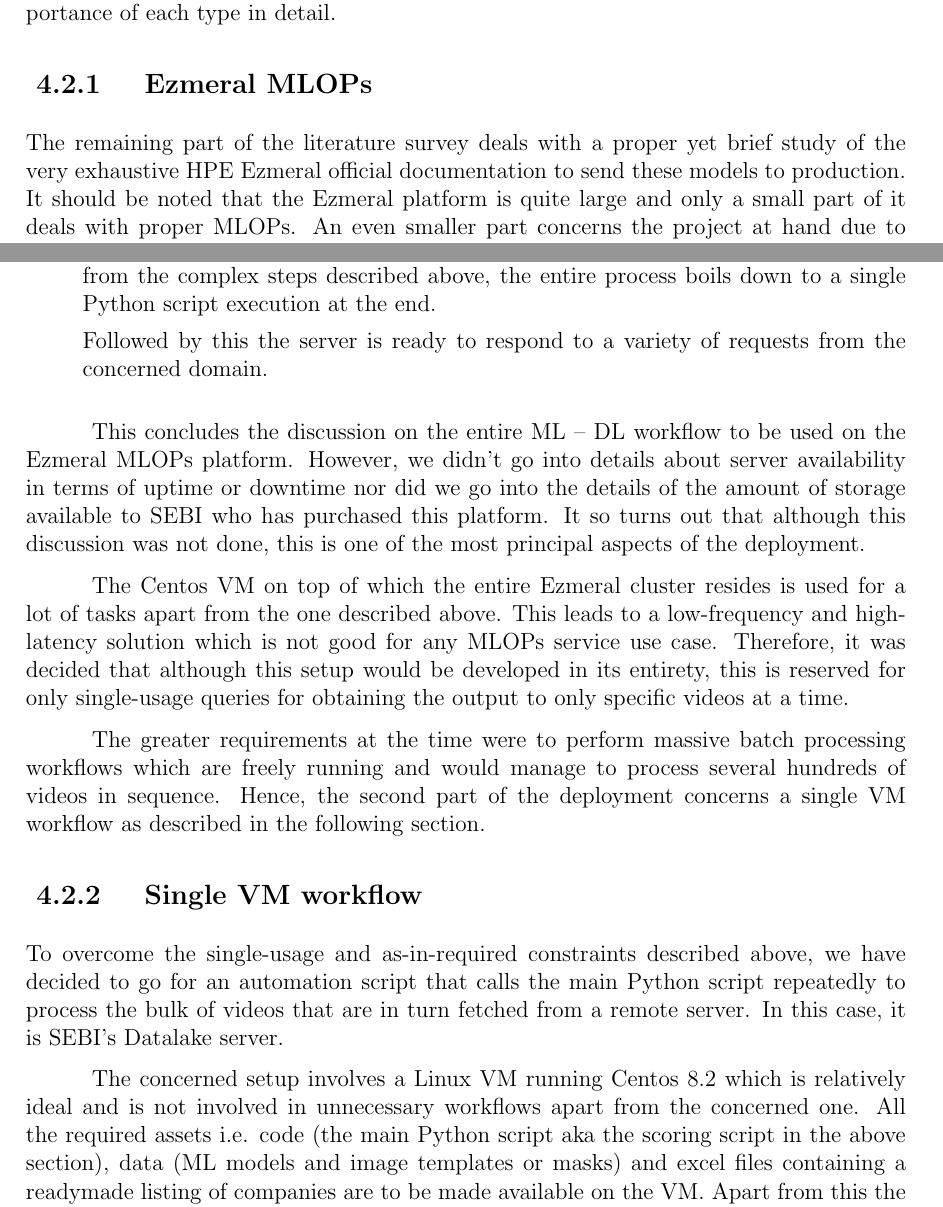
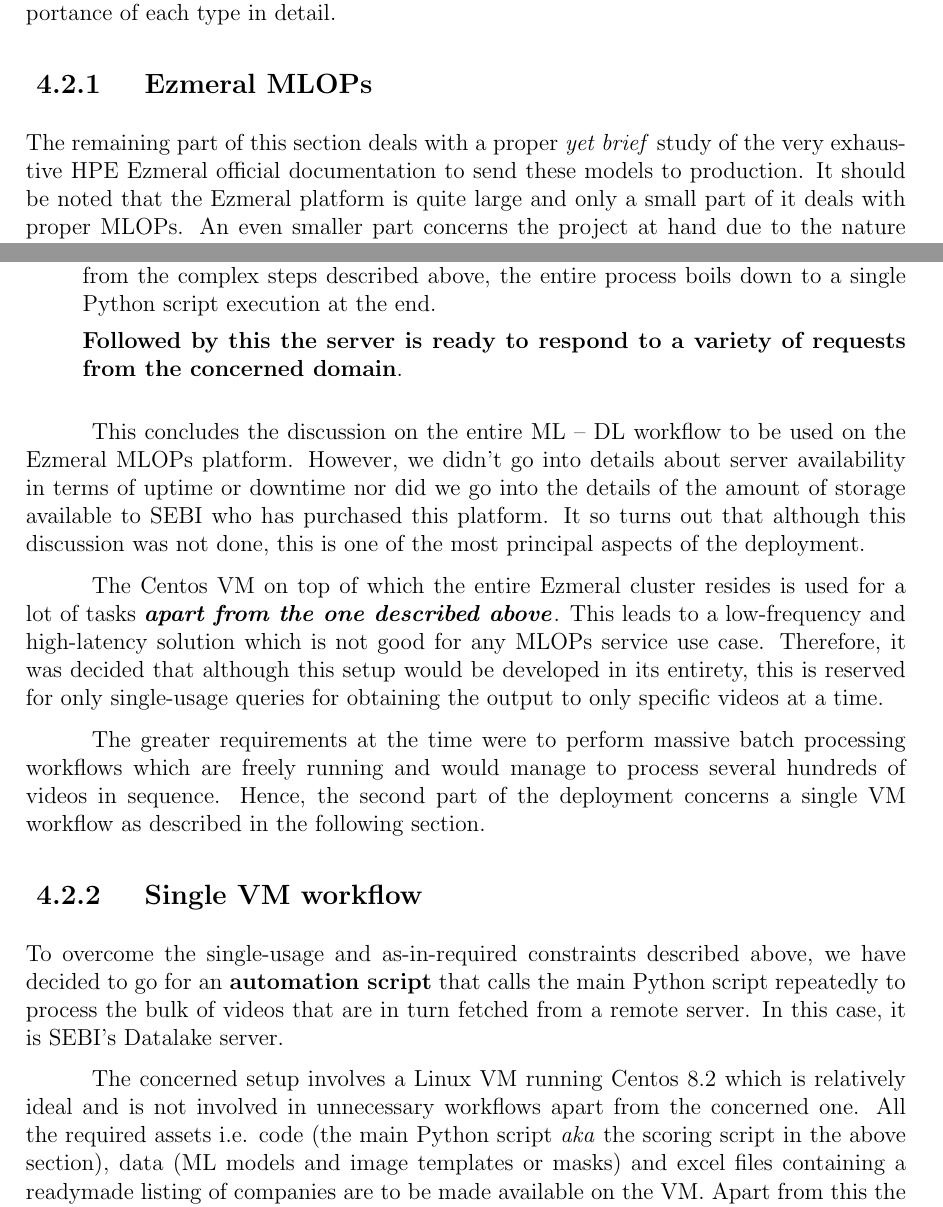
Before and after one commit to pronoym99/Mtech-dissertation, a LaTeX thesis (Report/main.tex, which reads Report/content/chapter4.tex): two parts of pages 34 and 36 of 51, joined at a grey line, cut so that both start at the same text. Compiled offline with pdfLaTeX.

Commit message:
Add font styling in chapter 4

```diff
--- a/Report/content/chapter4.tex
+++ b/Report/content/chapter4.tex
@@ -24,7 +24,7 @@
 
 \subsection{Ezmeral MLOPs} \label{ezmeral}
 
-The remaining part of the literature survey deals with a proper yet brief study of the very exhaustive HPE Ezmeral official documentation to send these models to production. It should be noted that the Ezmeral platform is quite large and only a small part of it deals with proper MLOPs. An even smaller part concerns the project at hand due to the nature of the license procured by the governing organization (SEBI) i.e., we won’t be looking at complicated use cases involving Kubernetes clusters or anything similar. Only the relevant parts of the study have been mentioned below.
+The remaining part of this section deals with a proper \textit{yet brief} study of the very exhaustive HPE Ezmeral official documentation to send these models to production. It should be noted that the Ezmeral platform is quite large and only a small part of it deals with proper MLOPs. An even smaller part concerns the project at hand due to the nature of the license procured by the governing organization (SEBI) i.e., we won’t be looking at complicated use cases involving Kubernetes clusters or anything similar. Only the relevant parts of the study have been mentioned below.
 The entire Ezmeral architecture looks something as follows. \newpage
 
 \begin{figure}[h]
@@ -45,19 +45,20 @@
 \item  After a successful model registry, the server should be in a position to serve requests from the expected domains (in this case only requests from within the SEBI domain). To do so, again appropriate CPUs/VCPUs are assigned to balance the load, serve REST API requests etc.
 \item It should be noted that only the scoring script written in Python is run for any given request with the appropriate arguments provided in the JSON request. Hence, apart from the complex steps described above, the entire process boils down to a single Python script execution at the end. \par
-Followed by this the server is ready to respond to a variety of requests from the concerned domain.
+
+\textbf{Followed by this the server is ready to respond to a variety of requests from the concerned domain}.
 \end{enumerate}
 
 This concludes the discussion on the entire ML – DL workflow to be used on the Ezmeral MLOPs platform. However, we didn’t go into details about server availability in terms of uptime or downtime nor did we go into the details of the amount of storage available to SEBI who has purchased this platform. It so turns out that although this discussion was not done, this is one of the most principal aspects of the deployment. \par
 
-The Centos VM on top of which the entire Ezmeral cluster resides is used for a lot of tasks apart from the one described above. This leads to a low-frequency and high-latency solution which is not good for any MLOPs service use case. Therefore, it was decided that although this setup would be developed in its entirety, this is reserved for only single-usage queries for obtaining the output to only specific videos at a time. \par
+The Centos VM on top of which the entire Ezmeral cluster resides is used for a lot of tasks \textbf{\textit{apart from the one described above}}. This leads to a low-frequency and high-latency solution which is not good for any MLOPs service use case. Therefore, it was decided that although this setup would be developed in its entirety, this is reserved for only single-usage queries for obtaining the output to only specific videos at a time. \par
 
 The greater requirements at the time were to perform massive batch processing workflows which are freely running and would manage to process several hundreds of videos in sequence. Hence, the second part of the deployment concerns a single VM workflow as described in the following section.
 
 \subsection{Single VM workflow} \label{vm}
 
-To overcome the single-usage and as-in-required constraints described above, we have decided to go for an automation script that calls the main Python script repeatedly to process the bulk of videos that are in turn fetched from a remote server. In this case, it is SEBI’s Datalake server. \par
+To overcome the single-usage and as-in-required constraints described above, we have decided to go for an \textbf{automation script} that calls the main Python script repeatedly to process the bulk of videos that are in turn fetched from a remote server. In this case, it is SEBI’s Datalake server. \par
 
-The concerned setup involves a Linux VM running Centos 8.2 which is relatively ideal and is not involved in unnecessary workflows apart from the concerned one. All the required assets i.e. code (the main Python script aka the scoring script in the above section), data (ML models and image templates or masks) and excel files containing a readymade listing of companies are to be made available on the VM. Apart from this the automation script (which is also written in Python) resides on the VM. The logic inside the automation script is segmented into the following parts.
+The concerned setup involves a Linux VM running Centos 8.2 which is relatively ideal and is not involved in unnecessary workflows apart from the concerned one. All the required assets i.e. code (the main Python script \textit{aka} the scoring script in the above section), data (ML models and image templates or masks) and excel files containing a readymade listing of companies are to be made available on the VM. Apart from this the automation script (which is also written in Python) resides on the VM. The logic inside the automation script is segmented into the following parts.
 
 \begin{itemize}
  \item Connecting and disconnecting to the remote server.
```
Also changed, not shown: Report/content/chapter4.tex (6 more changed lines).
